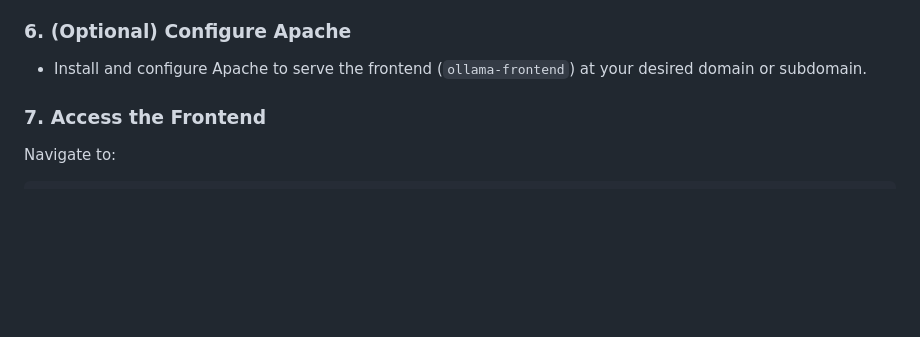
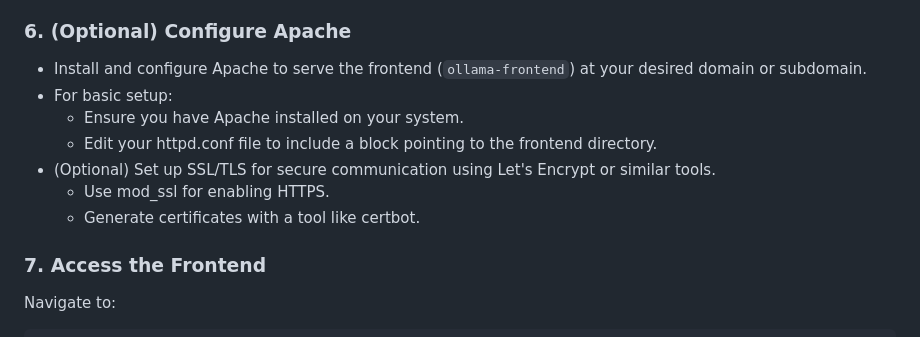
Before and after one commit to tagoso/local-LLM-ui, a Markdown page: README.md, the part around the change. GitHub-like rendering; blank space fills up the shorter version.

```diff
--- a/README.md
+++ b/README.md
@@ -53,6 +53,12 @@ node server.js
 ### 6. (Optional) Configure Apache
 
 - Install and configure Apache to serve the frontend (`ollama-frontend`) at your desired domain or subdomain.
+- For basic setup:
+  - Ensure you have Apache installed on your system.
+  - Edit your httpd.conf file to include a <VirtualHost> block pointing to the frontend directory.
+- (Optional) Set up SSL/TLS for secure communication using Let's Encrypt or similar tools.
+  - Use mod_ssl for enabling HTTPS.
+  - Generate certificates with a tool like certbot.
 
 ### 7. Access the Frontend
 
```
